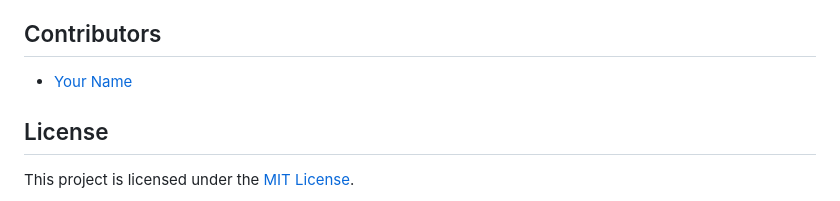
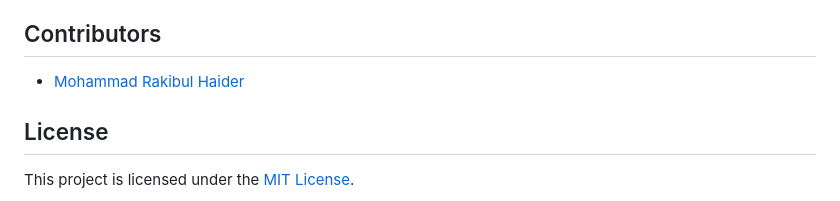
Before and after one commit to phi-rakib/library-management-system, a Markdown page: README.md, the part around the change. Drawn GitHub-style.

```diff
--- a/README.md
+++ b/README.md
@@ -64,7 +64,7 @@ The Library Management System is a web application built with Laravel, designed
 
 ## Contributors
 
-- [Your Name](https://github.com/phi-rakib)
+- [Mohammad Rakibul Haider](https://github.com/phi-rakib)
 
 ## License
 
```
